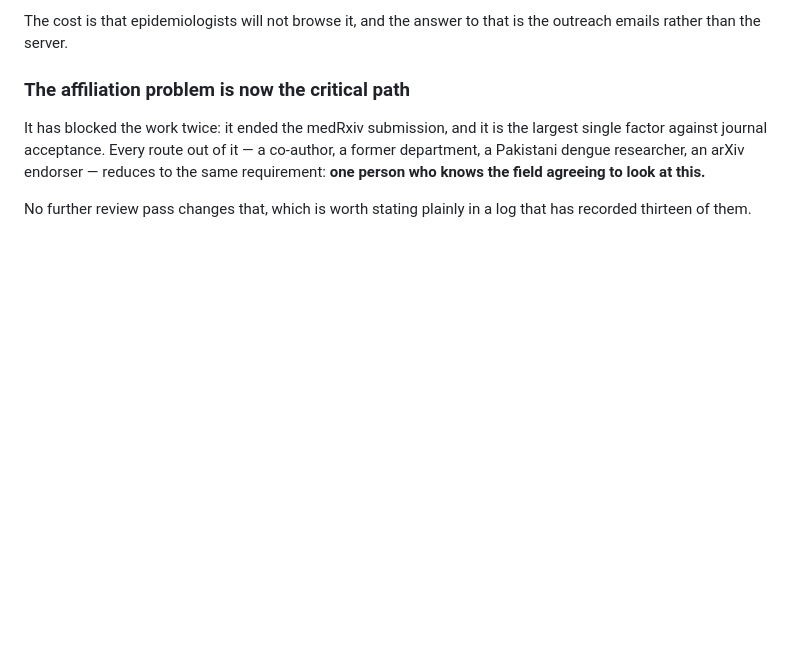
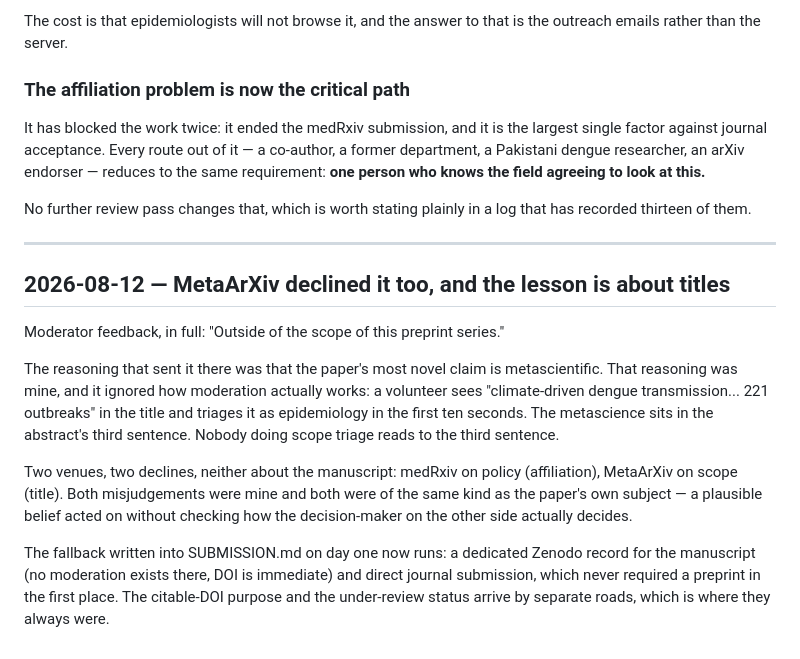
Before and after one commit to amnadilber/dengue-multiverse, a Markdown page: docs/ANALYSIS_LOG.md, the part around the change. Drawn GitHub-style; blank space fills up the shorter version.

```diff
--- a/docs/ANALYSIS_LOG.md
+++ b/docs/ANALYSIS_LOG.md
@@ -3130,3 +3130,25 @@ person who knows the field agreeing to look at this.**
 
 No further review pass changes that, which is worth stating plainly in a log that has
 recorded thirteen of them.
+
+---
+
+## 2026-08-12 — MetaArXiv declined it too, and the lesson is about titles
+
+Moderator feedback, in full: "Outside of the scope of this preprint series."
+
+The reasoning that sent it there was that the paper's most novel claim is metascientific.
+That reasoning was mine, and it ignored how moderation actually works: a volunteer sees
+"climate-driven dengue transmission... 221 outbreaks" in the title and triages it as
+epidemiology in the first ten seconds. The metascience sits in the abstract's third
+sentence. Nobody doing scope triage reads to the third sentence.
+
+Two venues, two declines, neither about the manuscript: medRxiv on policy (affiliation),
+MetaArXiv on scope (title). Both misjudgements were mine and both were of the same kind
+as the paper's own subject — a plausible belief acted on without checking how the
+decision-maker on the other side actually decides.
+
+The fallback written into SUBMISSION.md on day one now runs: a dedicated Zenodo record
+for the manuscript (no moderation exists there, DOI is immediate) and direct journal
+submission, which never required a preprint in the first place. The citable-DOI purpose
+and the under-review status arrive by separate roads, which is where they always were.
```
Also changed, not shown: docs/PREPRINT_CHECKLIST.md (+16 -1 lines), docs/ZENODO_PREPRINT.md (added, +87 -0 lines).
